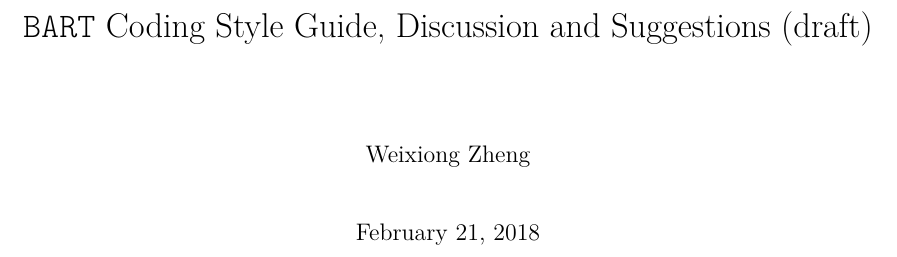
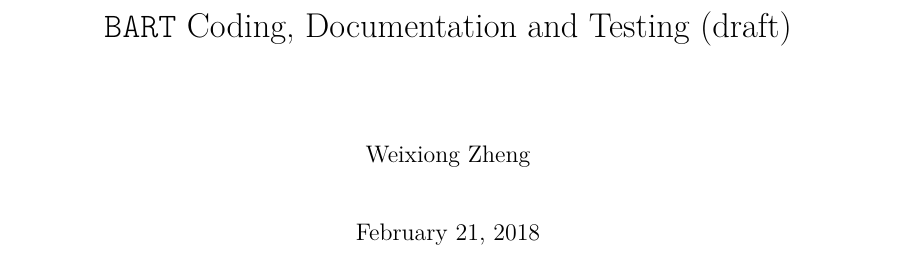
Before and after one commit to SlaybaughLab/BART, a LaTeX thesis (doc/style-guide/style-guide-draft.tex): part of page 1 of 19, cut at the place of the change. Compiled offline with pdfLaTeX.

Commit message:
Changed the style guide name to make more sense

```diff
--- a/doc/style-guide/style-guide-draft.tex
+++ b/doc/style-guide/style-guide-draft.tex
@@ -50,8 +50,7 @@
 %	DOCUMENT INFORMATION
 %----------------------------------------------------------------------------------------
 
-\title{{\tt BART} Coding Style Guide, Discussion and Suggestions (draft)} % Title
-% bart coding, testing and documentation
+\title{{\tt BART} Coding, Documentation and Testing (draft)} % Title
 
 \author{Weixiong Zheng} % Author name
 
```
Also changed, not shown: doc/style-guide/style-guide-draft.pdf.
